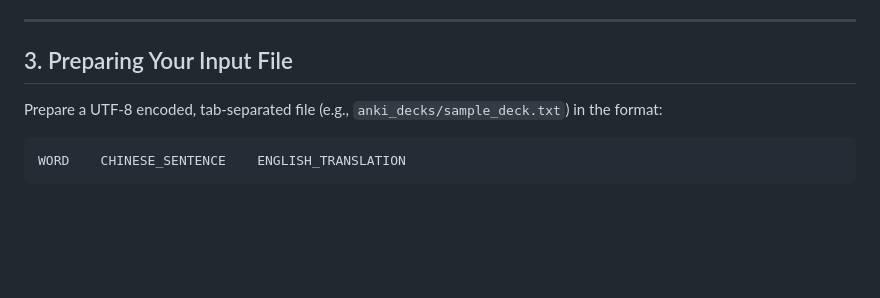
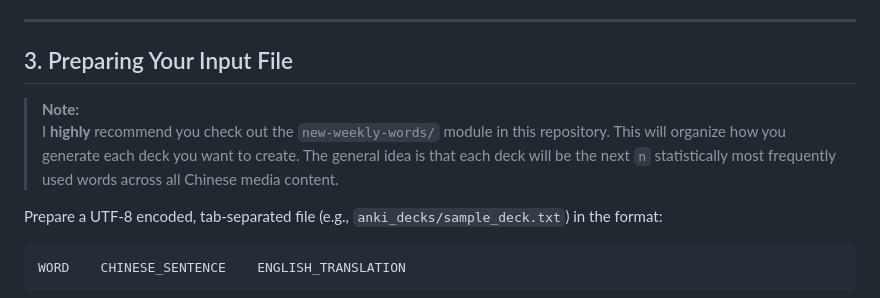
Before and after one commit to drewboardman/mandarin, a Markdown page: anki_decks/README.md, the part around the change. GitHub-like rendering; blank space fills up the shorter version.

Commit message:
more readme updates

```diff
--- a/anki_decks/README.md
+++ b/anki_decks/README.md
@@ -45,6 +45,9 @@ The script uses the [CC-CEDICT dictionary](https://www.mdbg.net/chinese/dictiona
 ---
 
 ## 3. Preparing Your Input File
+
+> **Note:**
+> I **highly** recommend you check out the `new-weekly-words/` module in this repository. This will organize how you generate each deck you want to create. The general idea is that each deck will be the next `n` statistically most frequently used words across all Chinese media content.
 
 Prepare a UTF-8 encoded, tab-separated file (e.g., `anki_decks/sample_deck.txt`) in the format:
 
```
Also changed, not shown: new-weekly-words/README.md (+1 -1 lines).
